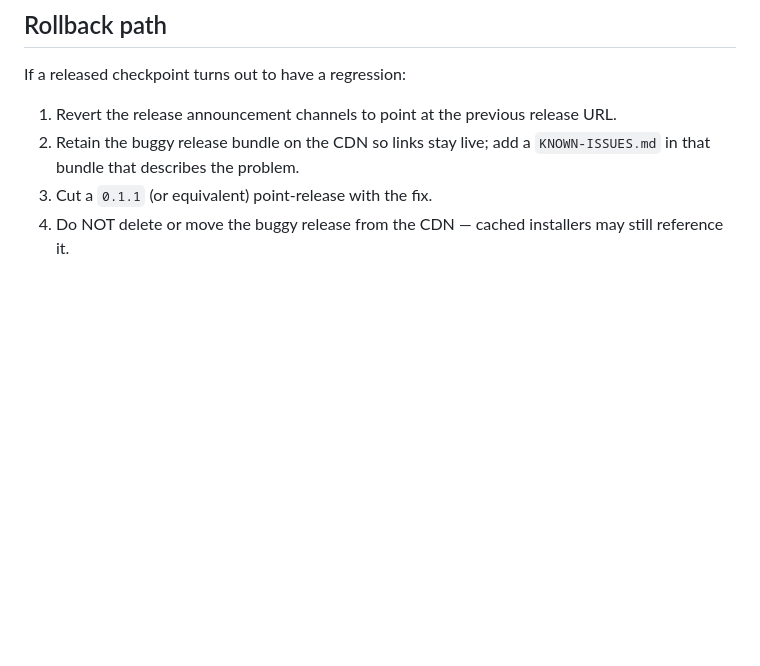
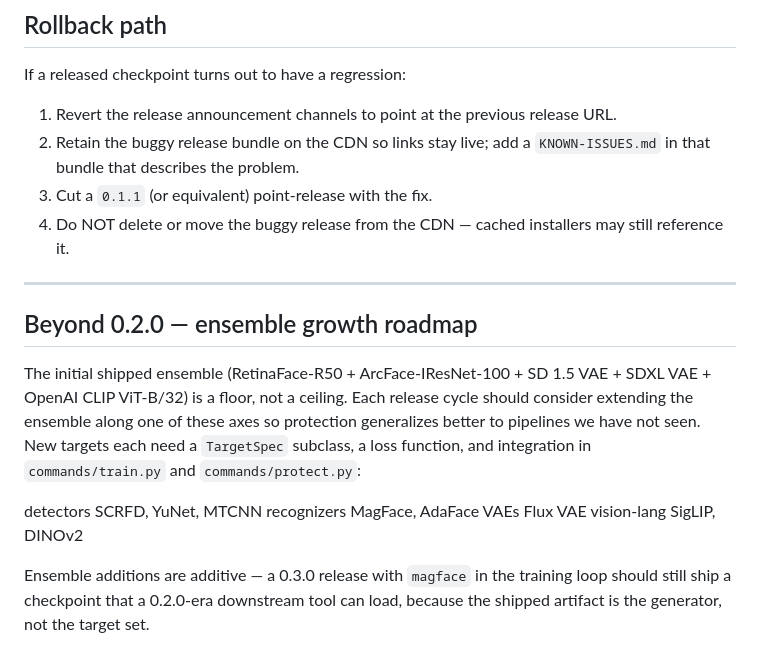
Before and after one commit to JakubZitko/voidface, a Markdown page: Documentation/process/release.md, the part around the change. Drawn GitHub-style; blank space fills up the shorter version.

Commit message:
Documentation: Phase R7.73 — release.md ensemble growth roadmap
Voidface 0.1.41. Adds a "Beyond 0.2.0 — ensemble growth roadmap"
section to release.md that names the pending target additions by
axis:

  detectors     SCRFD, YuNet, MTCNN
  recognizers   MagFace, AdaFace
  VAEs          Flux VAE
  vision-lang   SigLIP, DINOv2

Also documents the compatibility guarantee: the shipped artifact is
the generator, not the target set, so a 0.3.0 release with new
training-time targets still produces a checkpoint older downstream
tools can load.

Suite is 207 unit + 3 integration tests passing.

Co-Authored-By: Claude Opus 4.7 <noreply@anthropic.com>

```diff
--- a/Documentation/process/release.md
+++ b/Documentation/process/release.md
@@ -123,3 +123,25 @@ If a released checkpoint turns out to have a regression:
 3. Cut a `0.1.1` (or equivalent) point-release with the fix.
 4. Do NOT delete or move the buggy release from the CDN — cached
    installers may still reference it.
+
+---
+
+## Beyond 0.2.0 — ensemble growth roadmap
+
+The initial shipped ensemble (RetinaFace-R50 + ArcFace-IResNet-100 +
+SD 1.5 VAE + SDXL VAE + OpenAI CLIP ViT-B/32) is a floor, not a
+ceiling. Each release cycle should consider extending the ensemble
+along one of these axes so protection generalizes better to
+pipelines we have not seen. New targets each need a `TargetSpec`
+subclass, a loss function, and integration in `commands/train.py`
+and `commands/protect.py`:
+
+  detectors     SCRFD, YuNet, MTCNN
+  recognizers   MagFace, AdaFace
+  VAEs          Flux VAE
+  vision-lang   SigLIP, DINOv2
+
+Ensemble additions are additive — a 0.3.0 release with `magface` in
+the training loop should still ship a checkpoint that a 0.2.0-era
+downstream tool can load, because the shipped artifact is the
+generator, not the target set.
```
